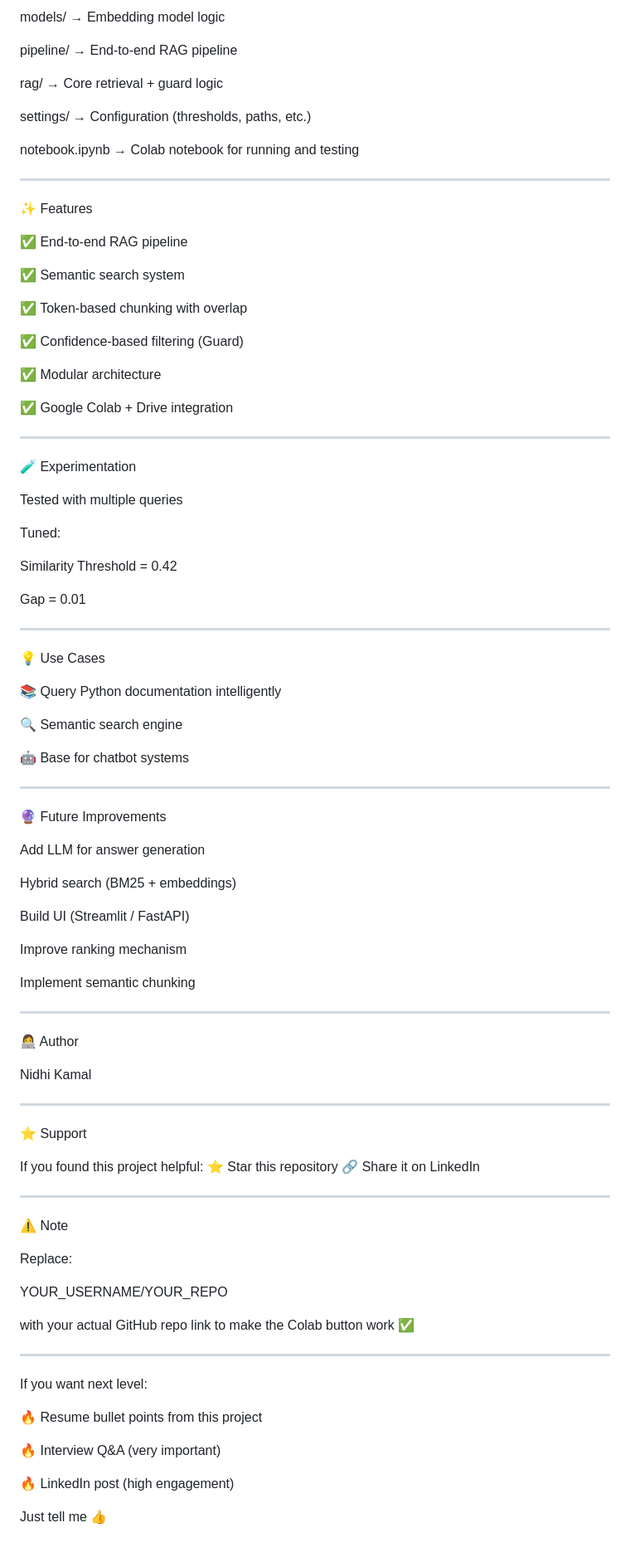
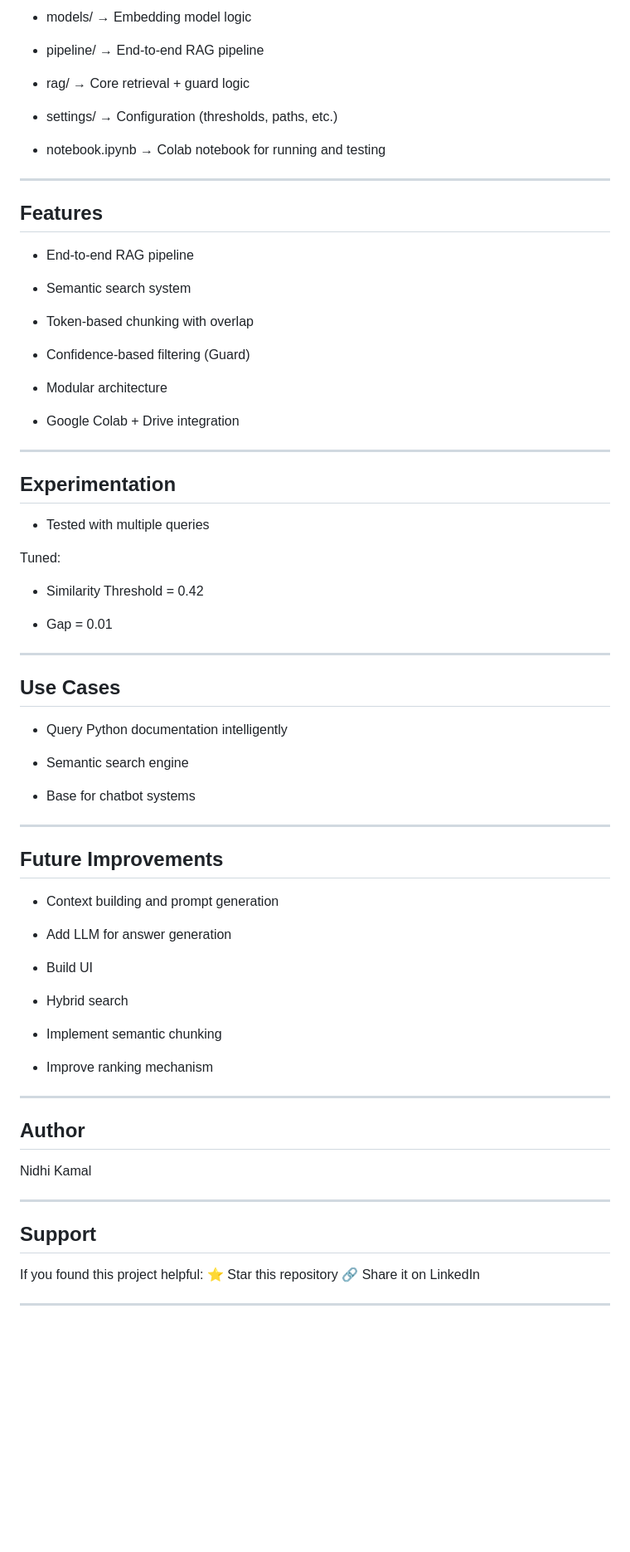
Before and after one commit to NidhiKamal05/AI-RAG-System, a Markdown page: README.md, the part around one of its changes. Shown at 83% size. Drawn GitHub-style; blank space fills up the shorter version.

Commit message:
update Readme.me

```diff
--- a/README.md
+++ b/README.md
@@ -243,87 +236,88 @@ ingestion/ → Handles cleaning, chunking, and data ingestion
 
-models/ → Embedding model logic
+- models/ → Embedding model logic
 
-pipeline/ → End-to-end RAG pipeline
+- pipeline/ → End-to-end RAG pipeline
 
-rag/ → Core retrieval + guard logic
+- rag/ → Core retrieval + guard logic
 
-settings/ → Configuration (thresholds, paths, etc.)
+- settings/ → Configuration (thresholds, paths, etc.)
 
-notebook.ipynb → Colab notebook for running and testing
+- notebook.ipynb → Colab notebook for running and testing
 
 
 
 ---
 
-✨ Features
+## Features
 
-✅ End-to-end RAG pipeline
+- End-to-end RAG pipeline
 
-✅ Semantic search system
+- Semantic search system
 
-✅ Token-based chunking with overlap
+- Token-based chunking with overlap
 
-✅ Confidence-based filtering (Guard)
+- Confidence-based filtering (Guard)
 
-✅ Modular architecture
+- Modular architecture
 
-✅ Google Colab + Drive integration
+- Google Colab + Drive integration
 
 
 
 ---
 
-🧪 Experimentation
+## Experimentation
 
-Tested with multiple queries
+- Tested with multiple queries
 
 
 Tuned:
 
-Similarity Threshold = 0.42
+- Similarity Threshold = 0.42
 
-Gap = 0.01
+- Gap = 0.01
 
 
 
 ---
 
-💡 Use Cases
+## Use Cases
 
-📚 Query Python documentation intelligently
+- Query Python documentation intelligently
 
-🔍 Semantic search engine
+- Semantic search engine
 
-🤖 Base for chatbot systems
+- Base for chatbot systems
 
 
 
 ---
 
-🔮 Future Improvements
+## Future Improvements
 
-Add LLM for answer generation
+- Context building and prompt generation
 
-Hybrid search (BM25 + embeddings)
+- Add LLM for answer generation
 
-Build UI (Streamlit / FastAPI)
+- Build UI
 
-Improve ranking mechanism
+- Hybrid search
 
-Implement semantic chunking
+- Implement semantic chunking
 
+- Improve ranking mechanism
 
 
 ---
 
-👩‍💻 Author
+## Author
 
 Nidhi Kamal
 
 
 ---
 
-⭐ Support
+## Support
 
 If you found this project helpful:
 ⭐ Star this repository
@@ -331,25 +325,3 @@ If you found this project helpful:
 
 
 ---
-
-⚠️ Note
-
-Replace:
-
-YOUR_USERNAME/YOUR_REPO
-
-with your actual GitHub repo link to make the Colab button work ✅
-
-
----
-
-If you want next level:
-
-🔥 Resume bullet points from this project
-
-🔥 Interview Q&A (very important)
-
-🔥 LinkedIn post (high engagement)
-
-
-Just tell me 👍
```
Also changed, not shown: other parts of README.md (+97 -104 lines).
